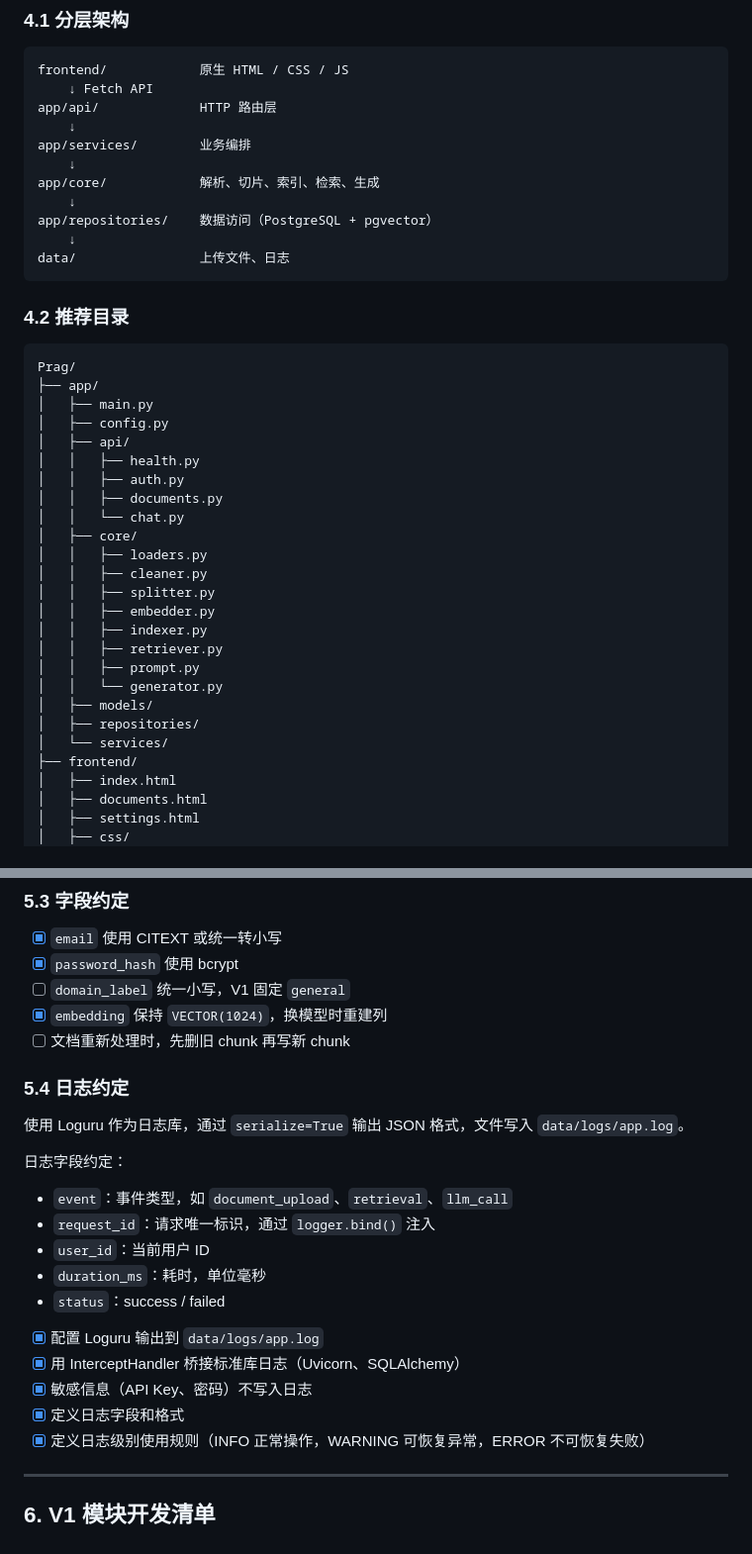
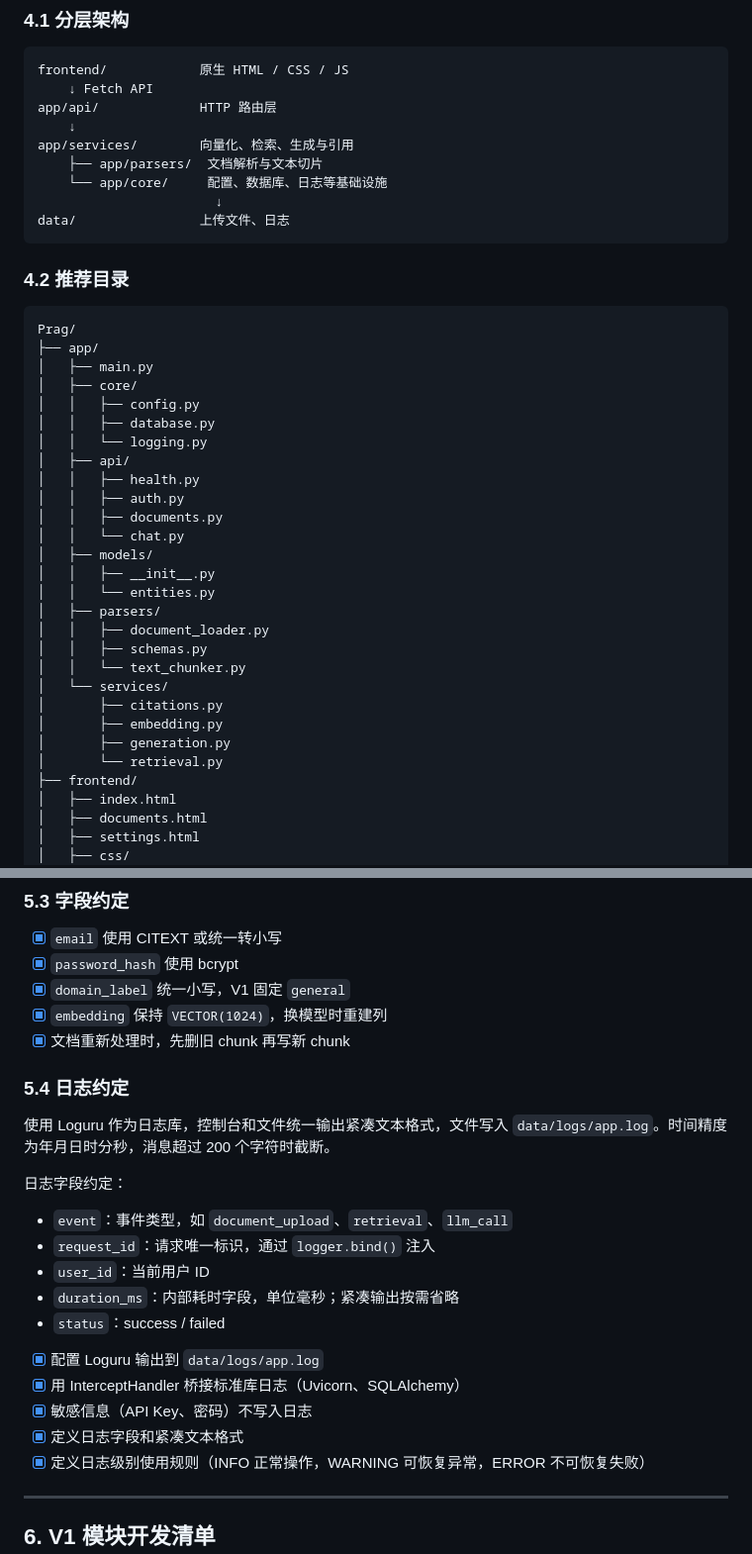
Before and after one commit to 317-wq/Prag, a Markdown page: spec.md, 2 parts joined by grey strips. Shown at 99% size. GitHub-like rendering.

Commit message:
docs: 校准项目规格与目录说明

````diff
--- a/spec.md
+++ b/spec.md
@@ -142,12 +142,10 @@ frontend/            原生 HTML / CSS / JS
     ↓ Fetch API
 app/api/             HTTP 路由层
     ↓
-app/services/        业务编排
-    ↓
-app/core/            解析、切片、索引、检索、生成
-    ↓
-app/repositories/    数据访问（PostgreSQL + pgvector）
-    ↓
+app/services/        向量化、检索、生成与引用
+    ├── app/parsers/  文档解析与文本切片
+    └── app/core/     配置、数据库、日志等基础设施
+                       ↓
 data/                上传文件、日志
 ```
 
@@ -157,24 +155,27 @@ data/                上传文件、日志
 Prag/
 ├── app/
 │   ├── main.py
-│   ├── config.py
+│   ├── core/
+│   │   ├── config.py
+│   │   ├── database.py
+│   │   └── logging.py
 │   ├── api/
 │   │   ├── health.py
 │   │   ├── auth.py
 │   │   ├── documents.py
 │   │   └── chat.py
-│   ├── core/
-│   │   ├── loaders.py
-│   │   ├── cleaner.py
-│   │   ├── splitter.py
-│   │   ├── embedder.py
-│   │   ├── indexer.py
-│   │   ├── retriever.py
-│   │   ├── prompt.py
-│   │   └── generator.py
 │   ├── models/
-│   ├── repositories/
+│   │   ├── __init__.py
+│   │   └── entities.py
+│   ├── parsers/
+│   │   ├── document_loader.py
+│   │   ├── schemas.py
+│   │   └── text_chunker.py
 │   └── services/
+│       ├── citations.py
+│       ├── embedding.py
+│       ├── generation.py
+│       └── retrieval.py
 ├── frontend/
 │   ├── index.html
 │   ├── documents.html
@@ -230,26 +231,26 @@ uploaded → parsing → indexing → ready
 
 - [x] `email` 使用 CITEXT 或统一转小写
 - [x] `password_hash` 使用 bcrypt
-- [ ] `domain_label` 统一小写，V1 固定 `general`
+- [x] `domain_label` 统一小写，V1 固定 `general`
 - [x] `embedding` 保持 `VECTOR(1024)`，换模型时重建列
-- [ ] 文档重新处理时，先删旧 chunk 再写新 chunk
+- [x] 文档重新处理时，先删旧 chunk 再写新 chunk
 
 ### 5.4 日志约定
 
-使用 Loguru 作为日志库，通过 `serialize=True` 输出 JSON 格式，文件写入 `data/logs/app.log`。
+使用 Loguru 作为日志库，控制台和文件统一输出紧凑文本格式，文件写入 `data/logs/app.log`。时间精度为年月日时分秒，消息超过 200 个字符时截断。
 
 日志字段约定：
 
 - `event`：事件类型，如 `document_upload`、`retrieval`、`llm_call`
 - `request_id`：请求唯一标识，通过 `logger.bind()` 注入
 - `user_id`：当前用户 ID
-- `duration_ms`：耗时，单位毫秒
+- `duration_ms`：内部耗时字段，单位毫秒；紧凑输出按需省略
 - `status`：success / failed
 
 - [x] 配置 Loguru 输出到 `data/logs/app.log`
 - [x] 用 InterceptHandler 桥接标准库日志（Uvicorn、SQLAlchemy）
 - [x] 敏感信息（API Key、密码）不写入日志
-- [x] 定义日志字段和格式
+- [x] 定义日志字段和紧凑文本格式
 - [x] 定义日志级别使用规则（INFO 正常操作，WARNING 可恢复异常，ERROR 不可恢复失败）
 
 ---
````
Also changed, not shown: other parts of spec.md (+2 -2 lines).
